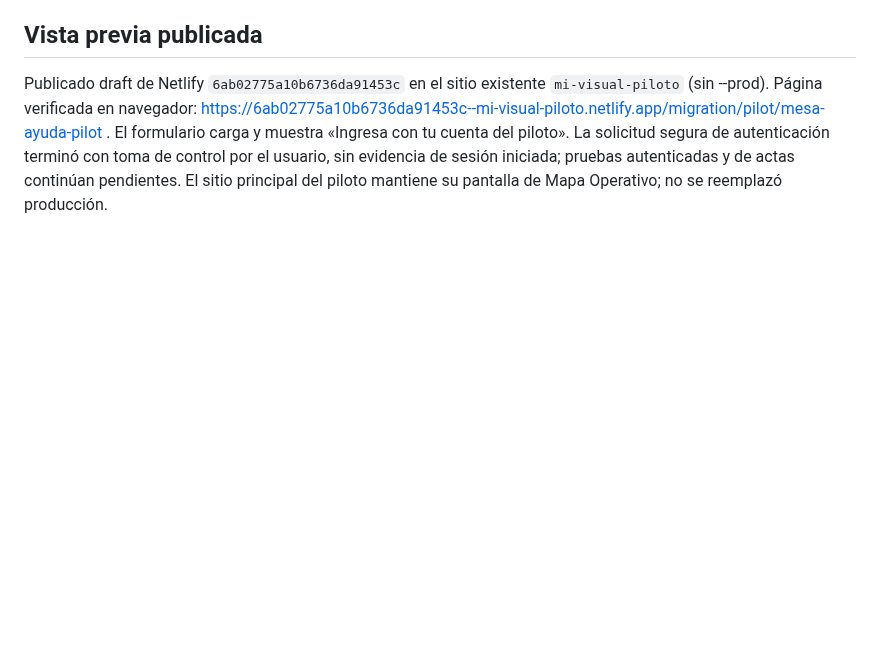
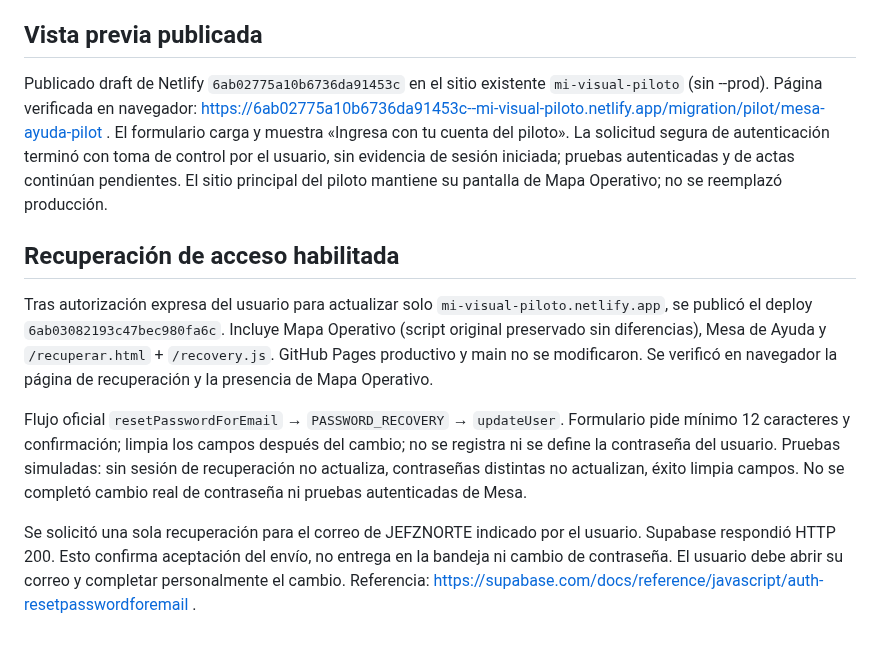
Before and after one commit to florescubasmao-oss/mivisual, a Markdown page: migration/31_mesa_ayuda_validation.md, the part around the change. GitHub-like rendering; blank space fills up the shorter version.

Commit message:
docs(pilot): record authorized recovery deployment

```diff
--- a/migration/31_mesa_ayuda_validation.md
+++ b/migration/31_mesa_ayuda_validation.md
@@ -44,3 +44,12 @@ Antes de integrar el menú, resíncronizar las tres hojas: la app actual sigue e
 ## Vista previa publicada
 
 Publicado draft de Netlify `6ab02775a10b6736da91453c` en el sitio existente `mi-visual-piloto` (sin --prod). Página verificada en navegador: https://6ab02775a10b6736da91453c--mi-visual-piloto.netlify.app/migration/pilot/mesa-ayuda-pilot . El formulario carga y muestra «Ingresa con tu cuenta del piloto». La solicitud segura de autenticación terminó con toma de control por el usuario, sin evidencia de sesión iniciada; pruebas autenticadas y de actas continúan pendientes. El sitio principal del piloto mantiene su pantalla de Mapa Operativo; no se reemplazó producción.
+
+
+## Recuperación de acceso habilitada
+
+Tras autorización expresa del usuario para actualizar solo `mi-visual-piloto.netlify.app`, se publicó el deploy `6ab03082193c47bec980fa6c`. Incluye Mapa Operativo (script original preservado sin diferencias), Mesa de Ayuda y `/recuperar.html` + `/recovery.js`. GitHub Pages productivo y main no se modificaron. Se verificó en navegador la página de recuperación y la presencia de Mapa Operativo.
+
+Flujo oficial `resetPasswordForEmail` → `PASSWORD_RECOVERY` → `updateUser`. Formulario pide mínimo 12 caracteres y confirmación; limpia los campos después del cambio; no se registra ni se define la contraseña del usuario. Pruebas simuladas: sin sesión de recuperación no actualiza, contraseñas distintas no actualizan, éxito limpia campos. No se completó cambio real de contraseña ni pruebas autenticadas de Mesa.
+
+Se solicitó una sola recuperación para el correo de JEFZNORTE indicado por el usuario. Supabase respondió HTTP 200. Esto confirma aceptación del envío, no entrega en la bandeja ni cambio de contraseña. El usuario debe abrir su correo y completar personalmente el cambio. Referencia: https://supabase.com/docs/reference/javascript/auth-resetpasswordforemail .
```
